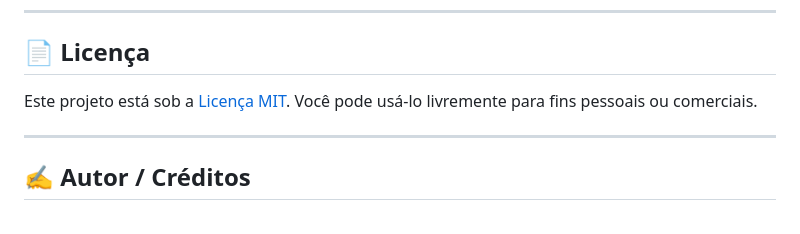
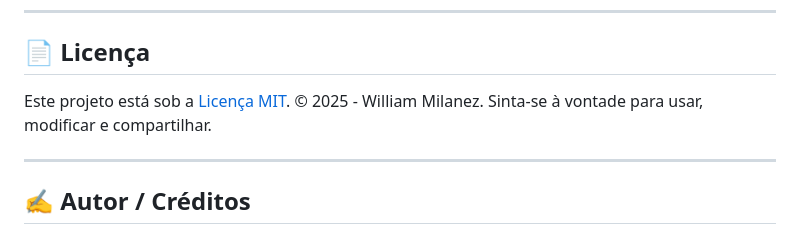
Before and after one commit to williammilanez/japanese-food, a Markdown page: README.md, the part around the change. GitHub-like rendering.

```diff
--- a/README.md
+++ b/README.md
@@ -97,7 +97,8 @@ https://api.whatsapp.com/send?phone=0012123456789&text=Oi, vim pelo site! Quero
 
 ## 📄 Licença
 
-Este projeto está sob a [Licença MIT](./LICENSE). Você pode usá-lo livremente para fins pessoais ou comerciais.
+Este projeto está sob a [Licença MIT](./LICENSE).
+© 2025 - William Milanez. Sinta-se à vontade para usar, modificar e compartilhar.
 
 ---
 
```
